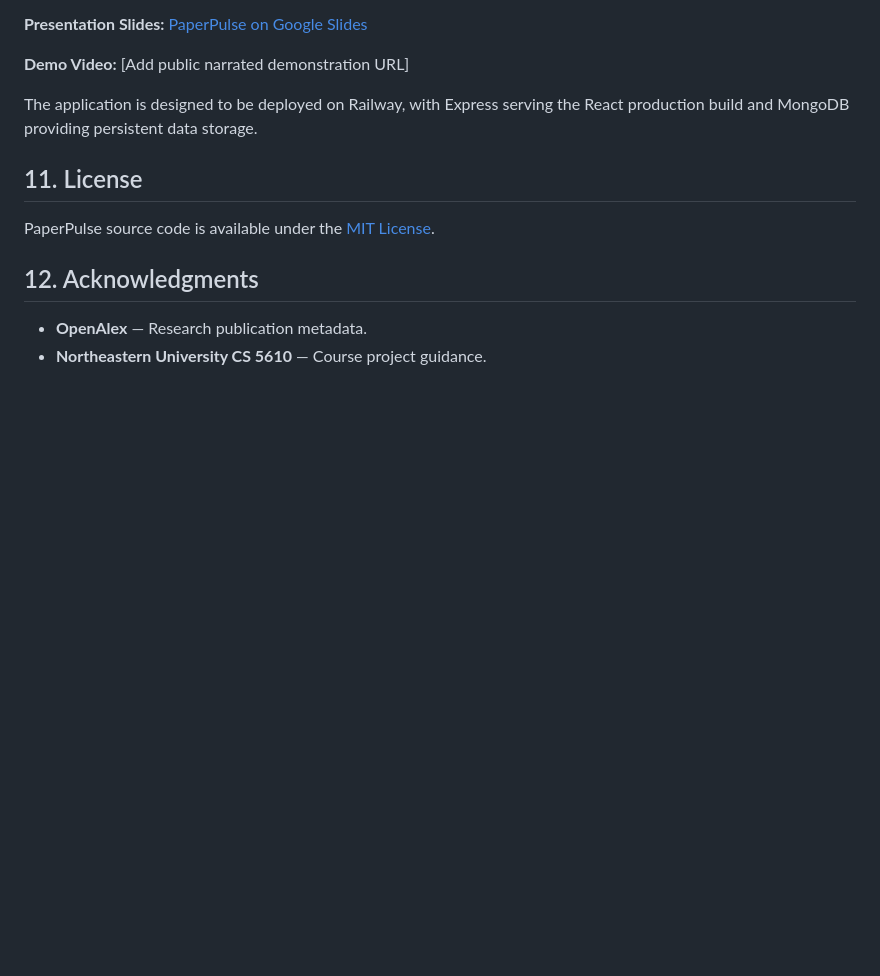
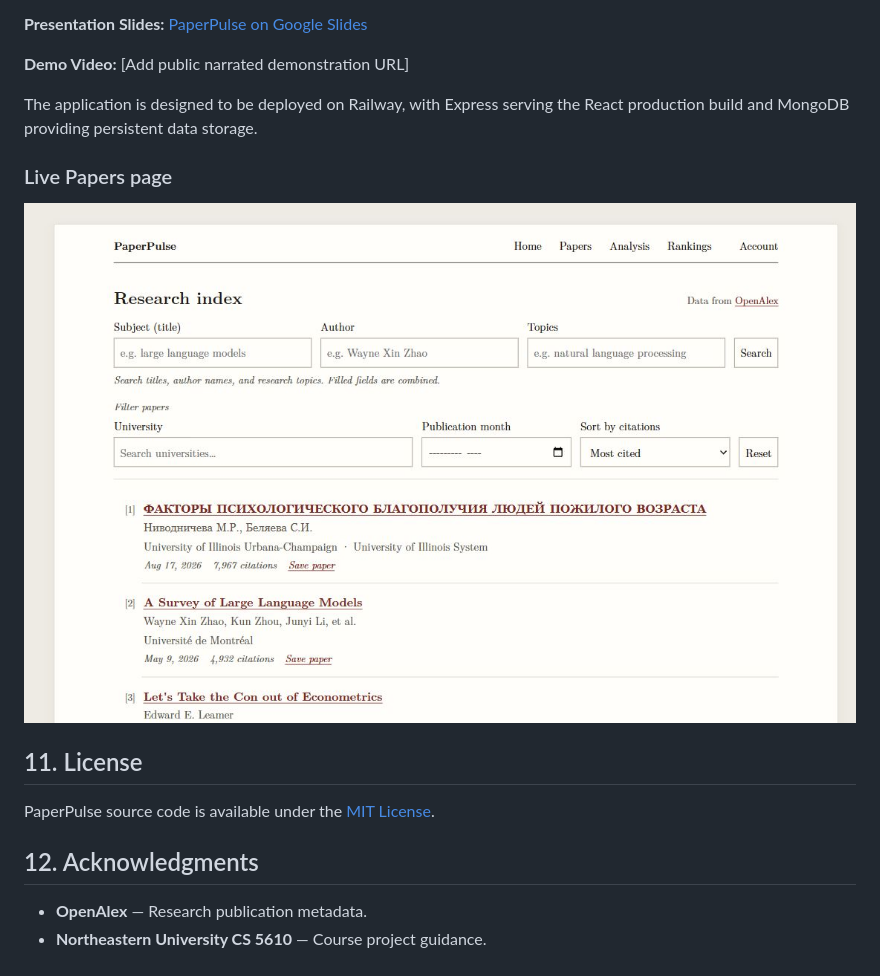
Before and after one commit to infiniwire/CS5610-P3, a Markdown page: README.md, the part around the change. GitHub-like rendering; pictures changed too: assets/paperpulse-papers.jpg (added); blank space fills up the shorter version.

Commit message:
Add live Papers screenshot to README

```diff
--- a/README.md
+++ b/README.md
@@ -296,6 +296,10 @@ See [Design Document](Doc/design-document.md).
 
 The application is designed to be deployed on Railway, with Express serving the React production build and MongoDB providing persistent data storage.
 
+### Live Papers page
+
+![PaperPulse Papers page showing search fields, university and month filters, and live paper results](assets/paperpulse-papers.jpg)
+
 ## 11. License
 
 PaperPulse source code is available under the [MIT License](LICENSE).
```
